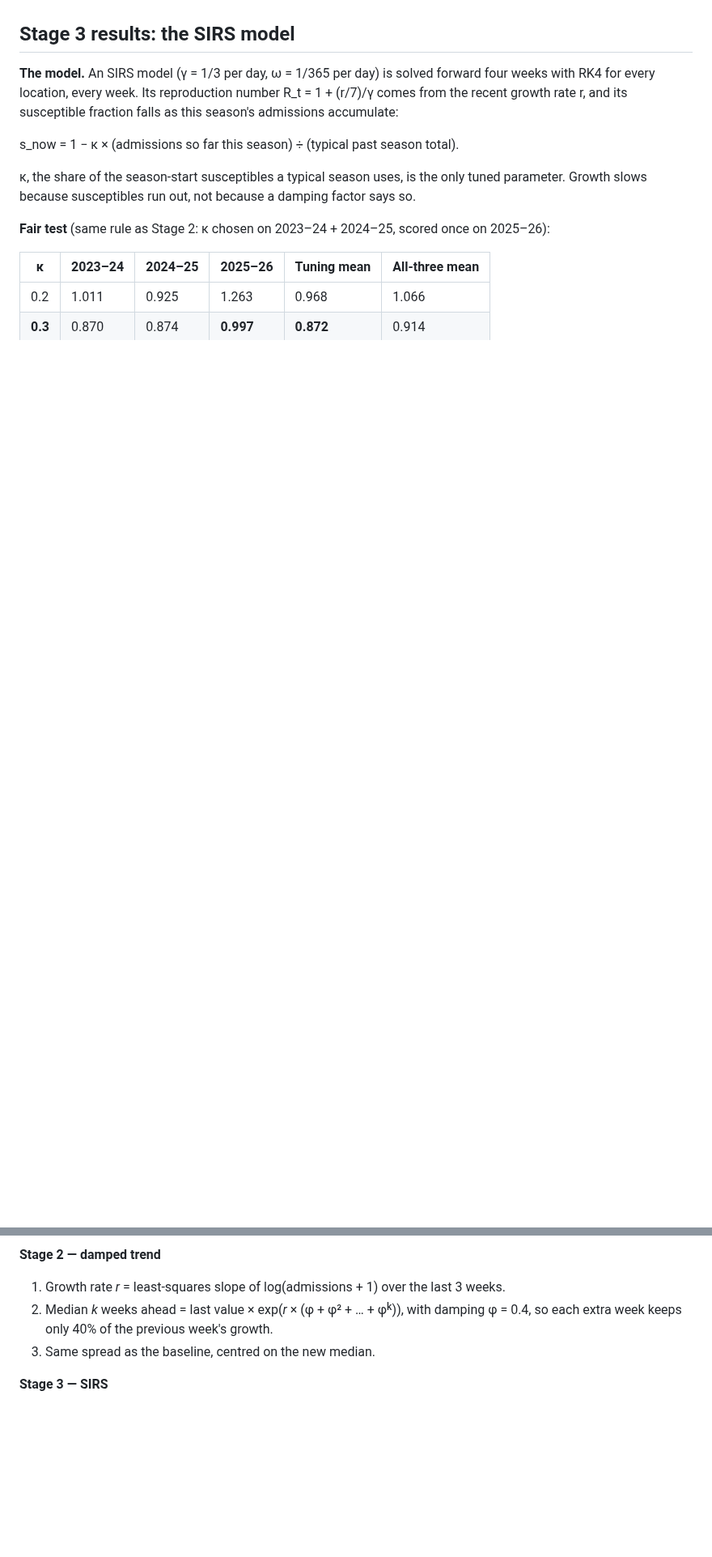
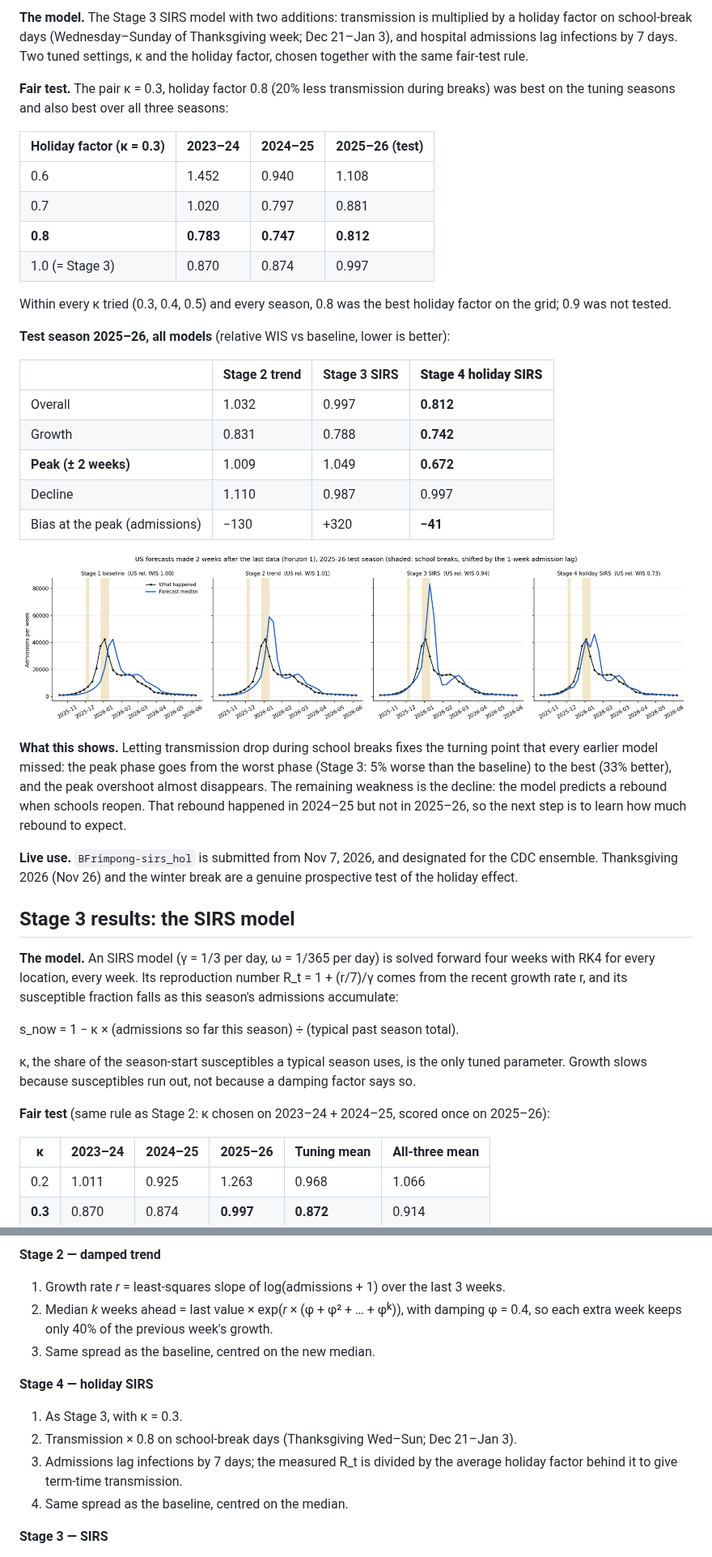
Before and after one commit to bernardfrimpong040-pixel/flu-forecasting-sirs, a Markdown page: README.md, 2 parts joined by grey strips. Shown at 81% size. GitHub-like rendering; pictures changed too: results/07_holiday_us_forecasts.png (added); blank space fills up the shorter version.

```diff
--- a/README.md
+++ b/README.md
@@ -29,3 +44,31 @@ Stage guides: [STAGE1_GUIDE.md](STAGE1_GUIDE.md) · [STAGE2_GUIDE.md](STAGE2_GUI
+**The model.** The Stage 3 SIRS model with two additions: transmission is multiplied by a holiday factor on school-break days (Wednesday–Sunday of Thanksgiving week; Dec 21–Jan 3), and hospital admissions lag infections by 7 days. Two tuned settings, κ and the holiday factor, chosen together with the same fair-test rule.
+
+**Fair test.** The pair κ = 0.3, holiday factor 0.8 (20% less transmission during breaks) was best on the tuning seasons and also best over all three seasons:
+
+| Holiday factor (κ = 0.3) | 2023–24 | 2024–25 | 2025–26 (test) |
+| --- | --- | --- | --- |
+| 0.6 | 1.452 | 0.940 | 1.108 |
+| 0.7 | 1.020 | 0.797 | 0.881 |
+| **0.8** | **0.783** | **0.747** | **0.812** |
+| 1.0 (= Stage 3) | 0.870 | 0.874 | 0.997 |
+
+Within every κ tried (0.3, 0.4, 0.5) and every season, 0.8 was the best holiday factor on the grid; 0.9 was not tested.
+
+**Test season 2025–26, all models** (relative WIS vs baseline, lower is better):
+
+| | Stage 2 trend | Stage 3 SIRS | **Stage 4 holiday SIRS** |
+| --- | --- | --- | --- |
+| Overall | 1.032 | 0.997 | **0.812** |
+| Growth | 0.831 | 0.788 | **0.742** |
+| **Peak (± 2 weeks)** | 1.009 | 1.049 | **0.672** |
+| Decline | 1.110 | 0.987 | 0.997 |
+| Bias at the peak (admissions) | −130 | +320 | **−41** |
+
+![Holiday SIRS vs the other models](results/07_holiday_us_forecasts.png)
+
+**What this shows.** Letting transmission drop during school breaks fixes the turning point that every earlier model missed: the peak phase goes from the worst phase (Stage 3: 5% worse than the baseline) to the best (33% better), and the peak overshoot almost disappears. The remaining weakness is the decline: the model predicts a rebound when schools reopen. That rebound happened in 2024–25 but not in 2025–26, so the next step is to learn how much rebound to expect.
+
+**Live use.** `BFrimpong-sirs_hol` is submitted from Nov 7, 2026, and designated for the CDC ensemble. Thanksgiving 2026 (Nov 26) and the winter break are a genuine prospective test of the holiday effect.
 
 ## Stage 3 results: the SIRS model
 
@@ -132,6 +175,12 @@ The ranges are honest one week out but too narrow further ahead, because weekly
 2. Median *k* weeks ahead = last value × exp(*r* × (φ + φ² + … + φᵏ)), with damping φ = 0.4, so each extra week keeps only 40% of the previous week's growth.
 3. Same spread as the baseline, centred on the new median.
 
+**Stage 4 — holiday SIRS**
+1. As Stage 3, with κ = 0.3.
+2. Transmission × 0.8 on school-break days (Thanksgiving Wed–Sun; Dec 21–Jan 3).
+3. Admissions lag infections by 7 days; the measured R_t is divided by the average holiday factor behind it to give term-time transmission.
+4. Same spread as the baseline, centred on the median.
+
 **Stage 3 — SIRS**
 1. R_t = 1 + (*r* ÷ 7) ÷ γ from the same growth rate; γ = 1/3 per day.
 2. Susceptibles left s_now = 1 − κ × (season so far ÷ typical season), κ = 0.4.
```
Also changed, not shown: other parts of README.md (+34 -9 lines), STAGE4_GUIDE.md (added, +178 -0 lines), results/08_peak_weeks.png (added), 14 other files.
